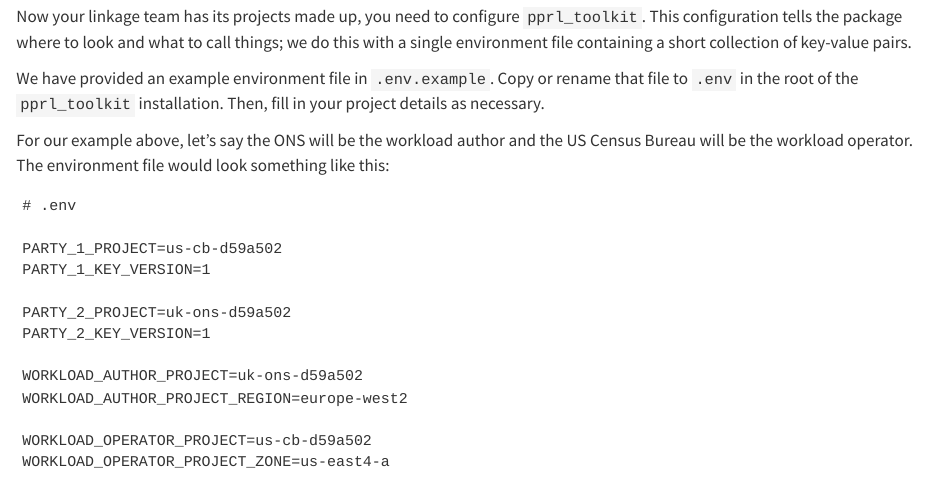
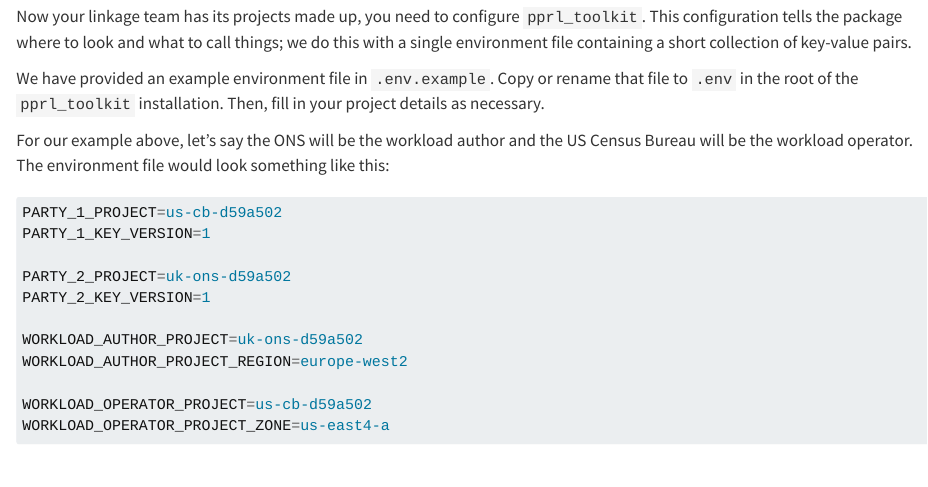
Before and after one commit to datasciencecampus/pprl_toolkit, a Quarto document (docs/tutorials/01-in-the-cloud.qmd): the page in a window 1100 px wide, from 2600 px down. Rendered offline with R 4.5, knitr and Pandoc in place of Quarto, with nearby package versions.

Commit message:
Fix formatting in cloud tutorial

````diff
--- a/docs/tutorials/01-in-the-cloud.qmd
+++ b/docs/tutorials/01-in-the-cloud.qmd
@@ -158,9 +158,7 @@ For our example above, let's say the ONS will be the workload author and the US
 Census Bureau will be the workload operator. The environment file would look
 something like this:
 
-```
-# .env
-
+```bash
 PARTY_1_PROJECT=us-cb-d59a502
 PARTY_1_KEY_VERSION=1
 
````
Also changed, not shown: docs/tutorials/01-in-the-cloud.qmd (2 more changed lines).
